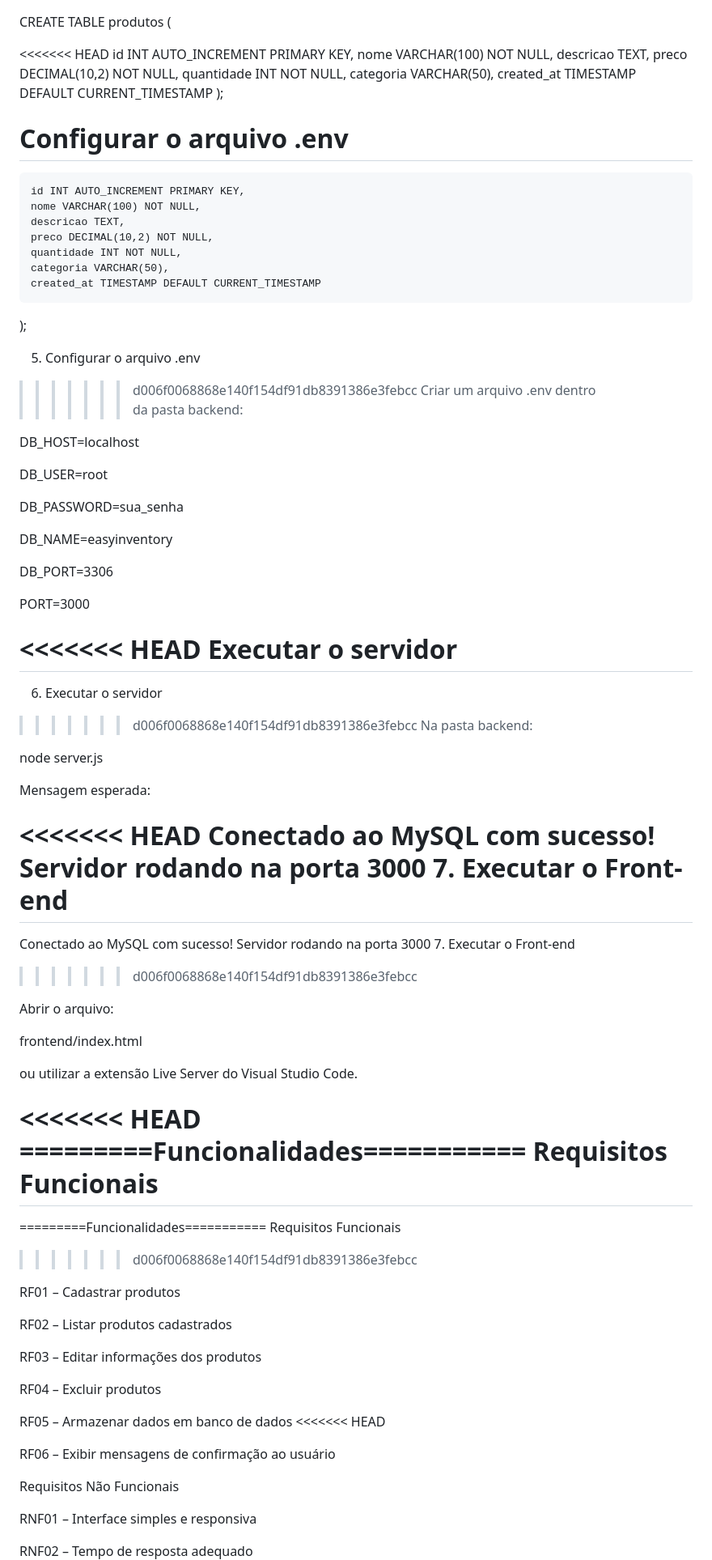
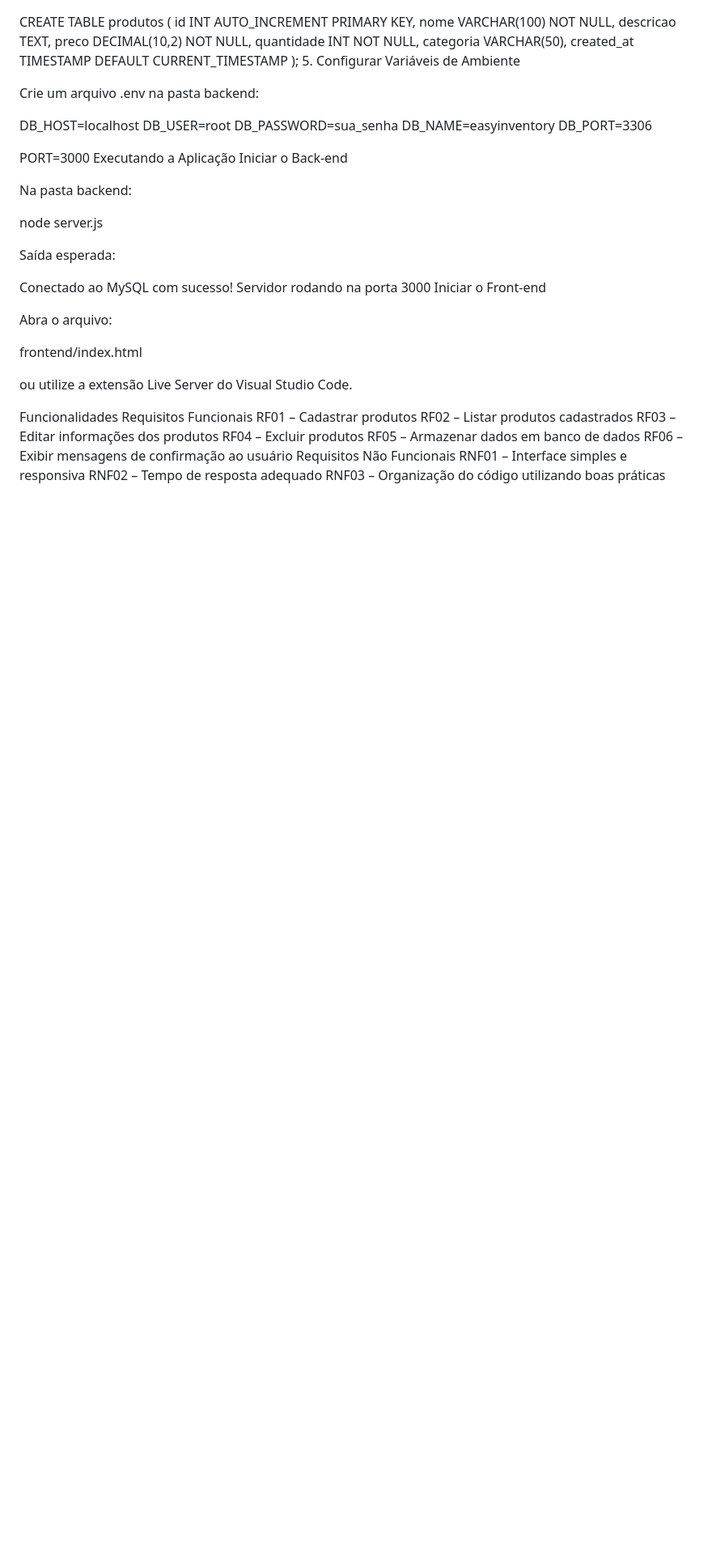
Before and after one commit to jvpcis15-commits/EasyInventory, a Markdown page: README.md, the part around one of its changes. Shown at 81% size. Drawn GitHub-style; blank space fills up the shorter version.

```diff
--- a/README.md
+++ b/README.md
@@ -103,17 +97,4 @@ Criar a tabela:
 CREATE TABLE produtos (
-
-<<<<<<< HEAD
-id INT AUTO_INCREMENT PRIMARY KEY,
-nome VARCHAR(100) NOT NULL,
-descricao TEXT,
-preco DECIMAL(10,2) NOT NULL,
-quantidade INT NOT NULL,
-categoria VARCHAR(50),
-created_at TIMESTAMP DEFAULT CURRENT_TIMESTAMP
-);
-
-Configurar o arquivo .env
-=======
     id INT AUTO_INCREMENT PRIMARY KEY,
     nome VARCHAR(100) NOT NULL,
     descricao TEXT,
@@ -122,74 +103,45 @@ Configurar o arquivo .env
     categoria VARCHAR(50),
     created_at TIMESTAMP DEFAULT CURRENT_TIMESTAMP
 );
+5. Configurar Variáveis de Ambiente
 
-5. Configurar o arquivo .env
-
->>>>>>> d006f0068868e140f154df91db8391386e3febcc
-Criar um arquivo .env dentro da pasta backend:
+Crie um arquivo .env na pasta backend:
 
 DB_HOST=localhost
-
 DB_USER=root
-
 DB_PASSWORD=sua_senha
-
 DB_NAME=easyinventory
-
 DB_PORT=3306
 
 PORT=3000
+Executando a Aplicação
+Iniciar o Back-end
 
-<<<<<<< HEAD
-Executar o servidor
-=======
-6. Executar o servidor
-
->>>>>>> d006f0068868e140f154df91db8391386e3febcc
 Na pasta backend:
 
 node server.js
 
-Mensagem esperada:
+Saída esperada:
 
-<<<<<<< HEAD
-Conectado ao MySQL com sucesso! Servidor rodando na porta 3000 7. Executar o Front-end
-=======
 Conectado ao MySQL com sucesso!
 Servidor rodando na porta 3000
-7. Executar o Front-end
->>>>>>> d006f0068868e140f154df91db8391386e3febcc
+Iniciar o Front-end
 
-Abrir o arquivo:
+Abra o arquivo:
 
 frontend/index.html
 
-ou utilizar a extensão Live Server do Visual Studio Code.
+ou utilize a extensão Live Server do Visual Studio Code.
 
-<<<<<<< HEAD
-=========Funcionalidades=========== Requisitos Funcionais
-=======
-=========Funcionalidades===========
+Funcionalidades
 Requisitos Funcionais
->>>>>>> d006f0068868e140f154df91db8391386e3febcc
-
 RF01 – Cadastrar produtos
-
 RF02 – Listar produtos cadastrados
-
 RF03 – Editar informações dos produtos
-
 RF04 – Excluir produtos
-
 RF05 – Armazenar dados em banco de dados
-<<<<<<< HEAD
-
 RF06 – Exibir mensagens de confirmação ao usuário
-
 Requisitos Não Funcionais
-
 RNF01 – Interface simples e responsiva
-
 RNF02 – Tempo de resposta adequado
-
 RNF03 – Organização do código utilizando boas práticas
```
Also changed, not shown: other parts of README.md (+95 -155 lines).
